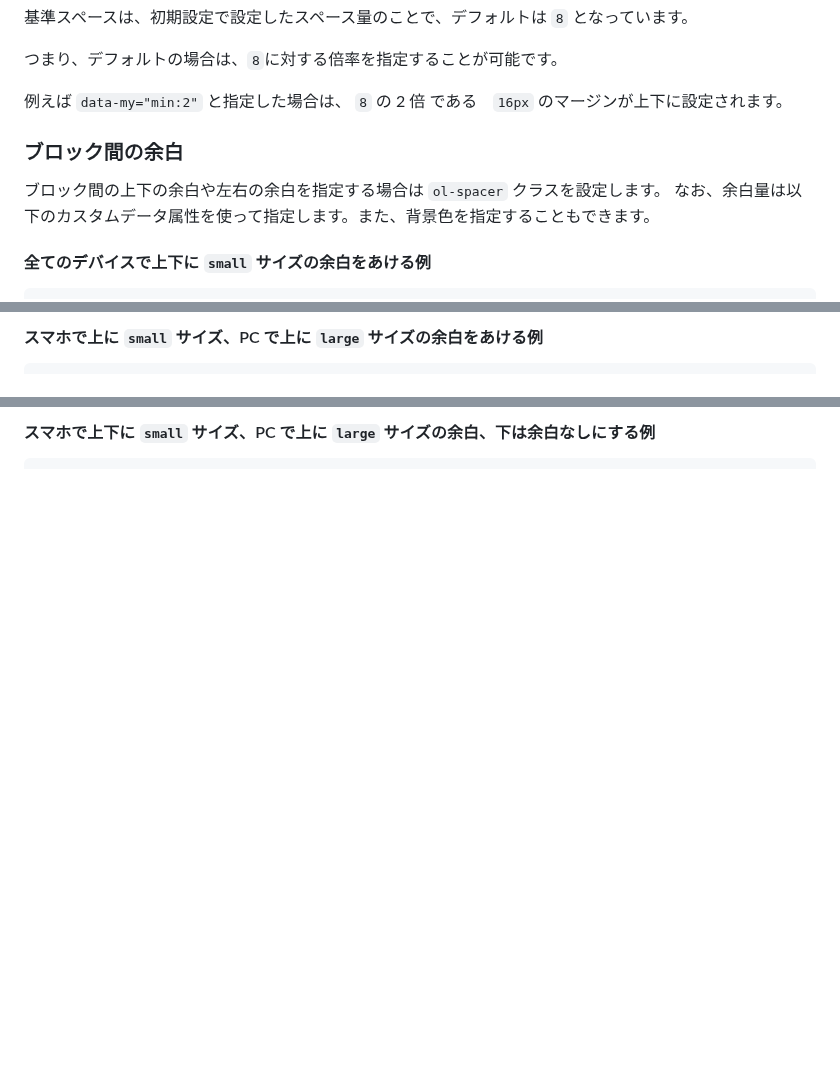
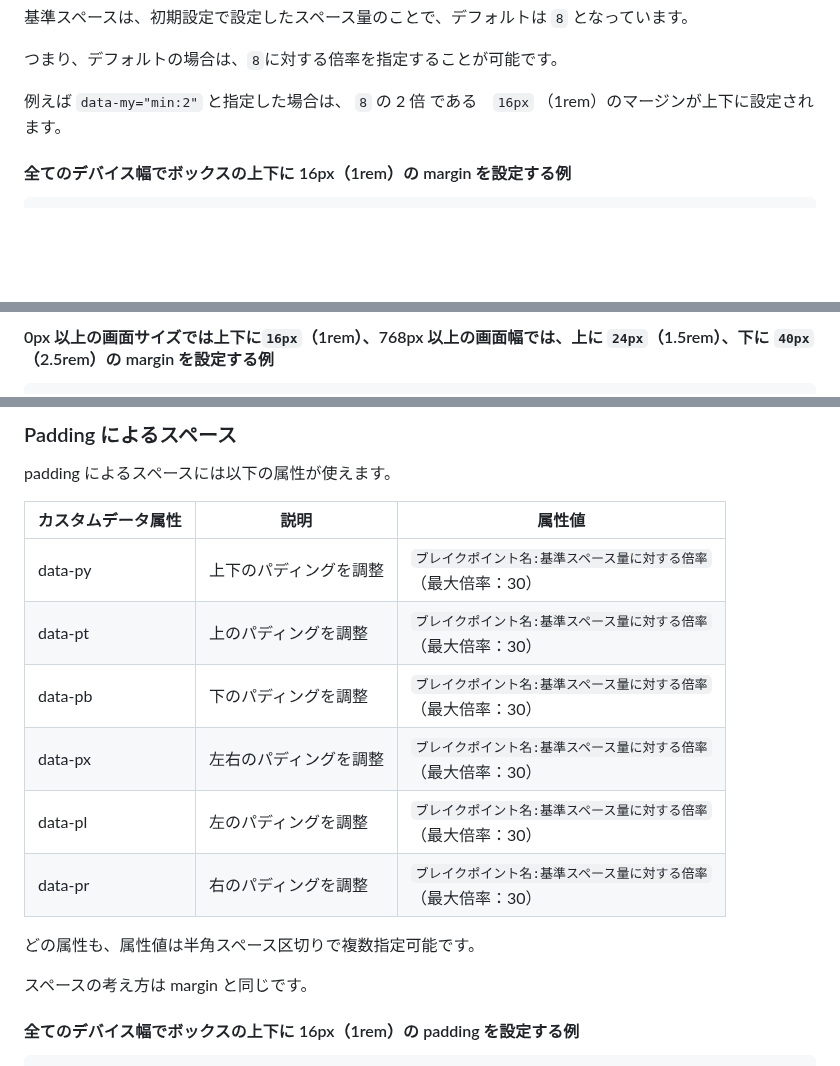
Before and after one commit to hilosiva/OlayoutCSS, a Markdown page: README.md, 3 parts joined by grey strips. GitHub-like rendering; blank space fills up the shorter version.

Commit message:
UPDATE: README更新

````diff
--- a/README.md
+++ b/README.md
@@ -276,13 +276,8 @@ CDN を利用する場合は、下記のようにしてください。
 
 つまり、デフォルトの場合は、`8`に対する倍率を指定することが可能です。
 
-例えば `data-my="min:2"` と指定した場合は、 `8` の 2 倍 である　`16px` のマージンが上下に設定されます。
+例えば `data-my="min:2"` と指定した場合は、 `8` の 2 倍 である　`16px` （1rem）のマージンが上下に設定されます。
 
-### ブロック間の余白
-
-ブロック間の上下の余白や左右の余白を指定する場合は `ol-spacer` クラスを設定します。
-なお、余白量は以下のカスタムデータ属性を使って指定します。また、背景色を指定することもできます。
-
-#### 全てのデバイスで上下に `small` サイズの余白をあける例
+#### 全てのデバイス幅でボックスの上下に 16px（1rem）の margin を設定する例
 
 ```html
@@ -290,5 +285,5 @@ CDN を利用する場合は、下記のようにしてください。
 ```
 
-#### スマホで上に `small` サイズ、PC で上に `large` サイズの余白をあける例
+#### 0px 以上の画面サイズでは上下に`16px`（1rem）、768px 以上の画面幅では、上に `24px`（1.5rem）、下に `40px`（2.5rem）の margin を設定する例
 
 ```html
@@ -296,5 +291,22 @@ CDN を利用する場合は、下記のようにしてください。
 ```
 
-#### スマホで上下に `small` サイズ、PC で上に `large` サイズの余白、下は余白なしにする例
+### Padding によるスペース
+
+padding によるスペースには以下の属性が使えます。
+
+| カスタムデータ属性 | 説明                   | 属性値                                                              |
+| ------------------ | ---------------------- | ------------------------------------------------------------------- |
+| data-py            | 上下のパディングを調整 | `ブレイクポイント名:基準スペース量に対する倍率`<br>（最大倍率：30） |
+| data-pt            | 上のパディングを調整   | `ブレイクポイント名:基準スペース量に対する倍率`<br>（最大倍率：30） |
+| data-pb            | 下のパディングを調整   | `ブレイクポイント名:基準スペース量に対する倍率`<br>（最大倍率：30） |
+| data-px            | 左右のパディングを調整 | `ブレイクポイント名:基準スペース量に対する倍率`<br>（最大倍率：30） |
+| data-pl            | 左のパディングを調整   | `ブレイクポイント名:基準スペース量に対する倍率`<br>（最大倍率：30） |
+| data-pr            | 右のパディングを調整   | `ブレイクポイント名:基準スペース量に対する倍率`<br>（最大倍率：30） |
+
+どの属性も、属性値は半角スペース区切りで複数指定可能です。
+
+スペースの考え方は margin と同じです。
+
+#### 全てのデバイス幅でボックスの上下に 16px（1rem）の padding を設定する例
 
 ```html
````
Also changed, not shown: other parts of README.md (+5 -5 lines).
